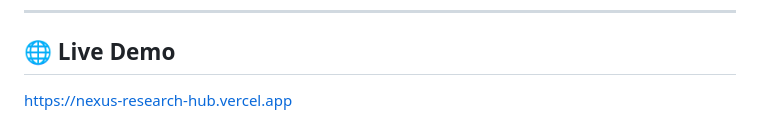
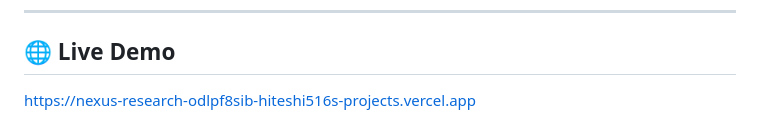
Before and after one commit to hiteshi516/nexus, a Markdown page: README.md, the part around the change. Drawn GitHub-style.

Commit message:
docs: update live demo link to actual deployment URL

```diff
--- a/README.md
+++ b/README.md
@@ -131,4 +131,4 @@ The server will typically start on `http://localhost:5000`. You can then open yo
 ---
 
 ## 🌐 Live Demo
-[https://nexus-research-hub.vercel.app](https://nexus-research-hub.vercel.app)
+[https://nexus-research-odlpf8sib-hiteshi516s-projects.vercel.app](https://nexus-research-odlpf8sib-hiteshi516s-projects.vercel.app)
```
